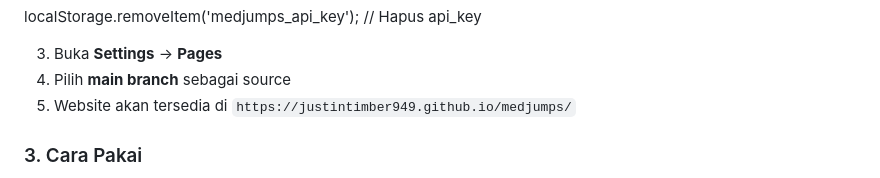
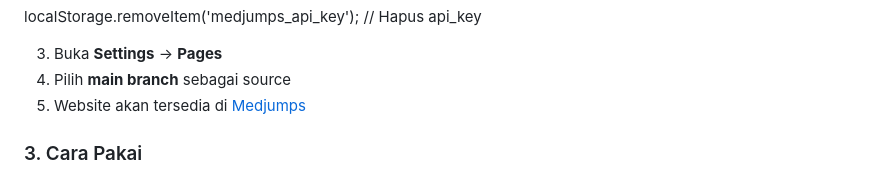
Before and after one commit to justintimber949/medjumps, a Markdown page: README.md, the part around the change. GitHub-like rendering.

Commit message:
Ubah Readme

```diff
--- a/README.md
+++ b/README.md
@@ -34,7 +34,7 @@ localStorage.removeItem('medjumps_api_key'); // Hapus api_key
 
 3. Buka **Settings** → **Pages**
 4. Pilih **main branch** sebagai source
-5. Website akan tersedia di `https://justintimber949.github.io/medjumps/`
+5. Website akan tersedia di [Medjumps](https://justintimber949.github.io/medjumps/)
 
 ### 3. Cara Pakai
 
```
